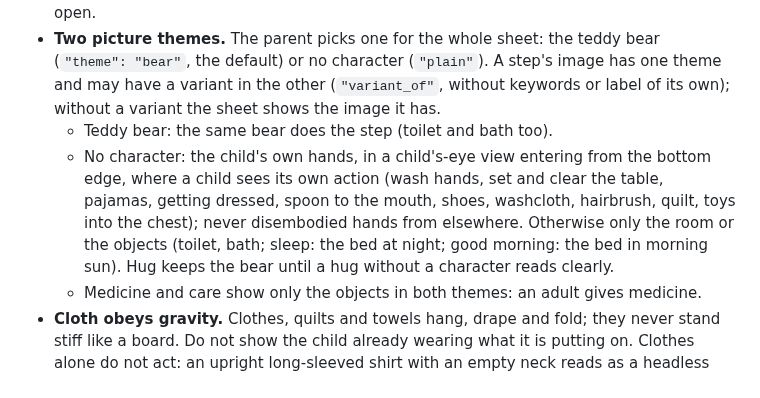
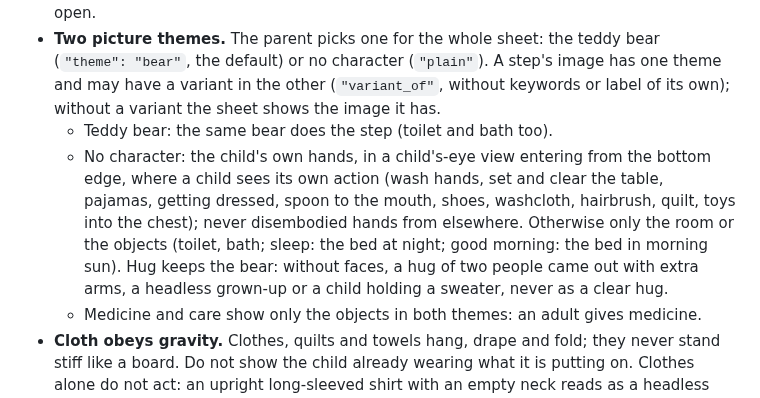
Before and after one commit to stutek/child-routines, a Markdown page: docs/PROMPTS.md, the part around the change. Drawn GitHub-style.

Commit message:
Prompt rule: the hug keeps the bear in both themes; four no-character hugs failed (extra arms, headless grown-up, child holding a sweater)
Co-Authored-By: Claude Opus 5.5 <noreply@anthropic.com>

```diff
--- a/docs/PROMPTS.md
+++ b/docs/PROMPTS.md
@@ -22,7 +22,7 @@ Every routine image is a square 1:1 illustration generated with an image model.
 - **Keep steps distinct.** "Clear the table" must not show a sink with a tap, because "wash hands" already does. Only the sleep image has closed eyes; waking up has eyes wide open.
 - **Two picture themes.** The parent picks one for the whole sheet: the teddy bear (`"theme": "bear"`, the default) or no character (`"plain"`). A step's image has one theme and may have a variant in the other (`"variant_of"`, without keywords or label of its own); without a variant the sheet shows the image it has.
   - Teddy bear: the same bear does the step (toilet and bath too).
-  - No character: the child's own hands, in a child's-eye view entering from the bottom edge, where a child sees its own action (wash hands, set and clear the table, pajamas, getting dressed, spoon to the mouth, shoes, washcloth, hairbrush, quilt, toys into the chest); never disembodied hands from elsewhere. Otherwise only the room or the objects (toilet, bath; sleep: the bed at night; good morning: the bed in morning sun). Hug keeps the bear until a hug without a character reads clearly.
+  - No character: the child's own hands, in a child's-eye view entering from the bottom edge, where a child sees its own action (wash hands, set and clear the table, pajamas, getting dressed, spoon to the mouth, shoes, washcloth, hairbrush, quilt, toys into the chest); never disembodied hands from elsewhere. Otherwise only the room or the objects (toilet, bath; sleep: the bed at night; good morning: the bed in morning sun). Hug keeps the bear: without faces, a hug of two people came out with extra arms, a headless grown-up or a child holding a sweater, never as a clear hug.
   - Medicine and care show only the objects in both themes: an adult gives medicine.
 - **Cloth obeys gravity.** Clothes, quilts and towels hang, drape and fold; they never stand stiff like a board. Do not show the child already wearing what it is putting on. Clothes alone do not act: an upright long-sleeved shirt with an empty neck reads as a headless person, not as a hug; show the people (faces out of the frame) or the bear instead.
 - **Count the limbs.** In every image, check each person and bear separately: exactly two arms and two legs, each attached to its own body. In a hug, the prompt says where each arm goes ("the child's two arms around the grown-up's middle, the grown-up's two arms around the child's back, no arm over a shoulder"). A changed image (closer view, faces removed) takes only a correct image as its reference: the model copies its mistakes into the next step.
```
Also changed, not shown: docs/PROMPTS.sl.md (+1 -1 lines).
